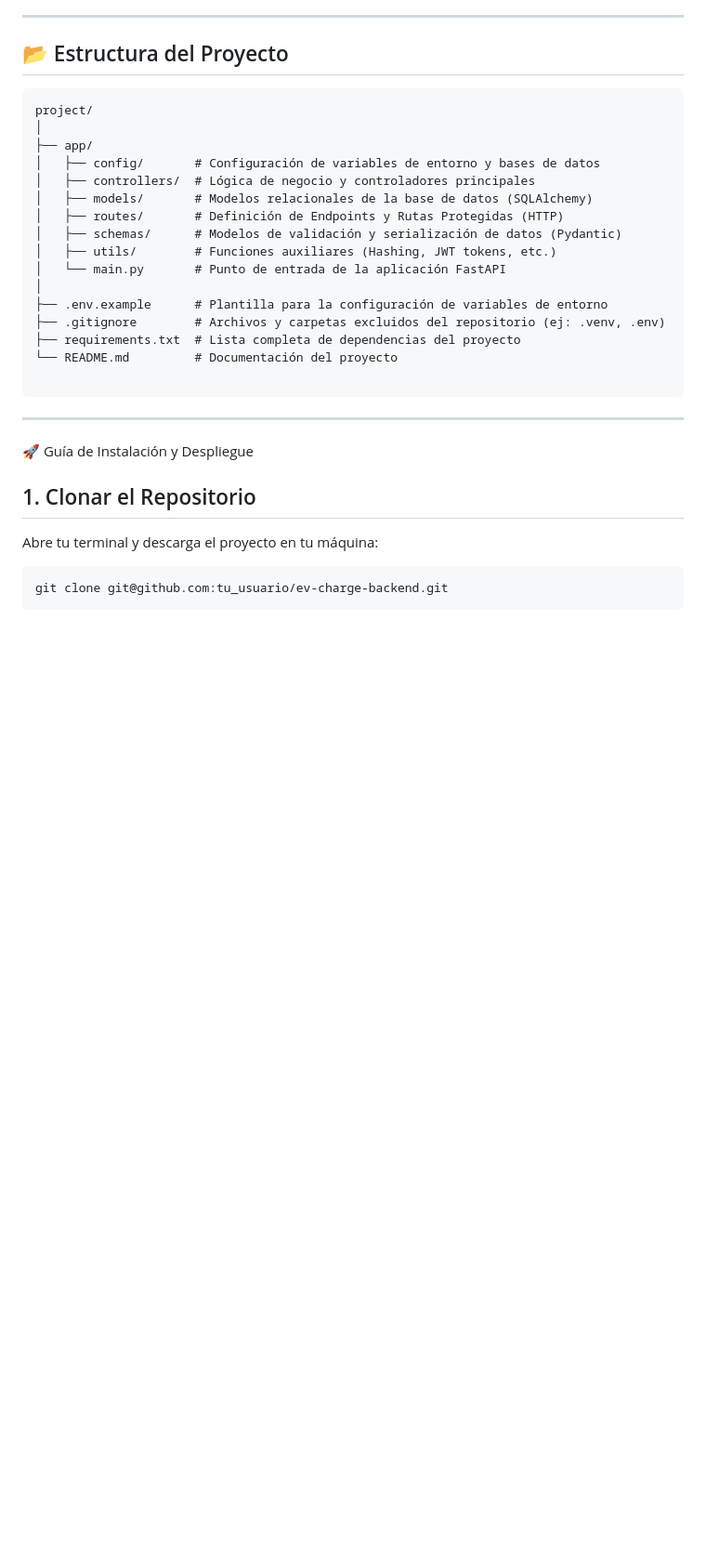
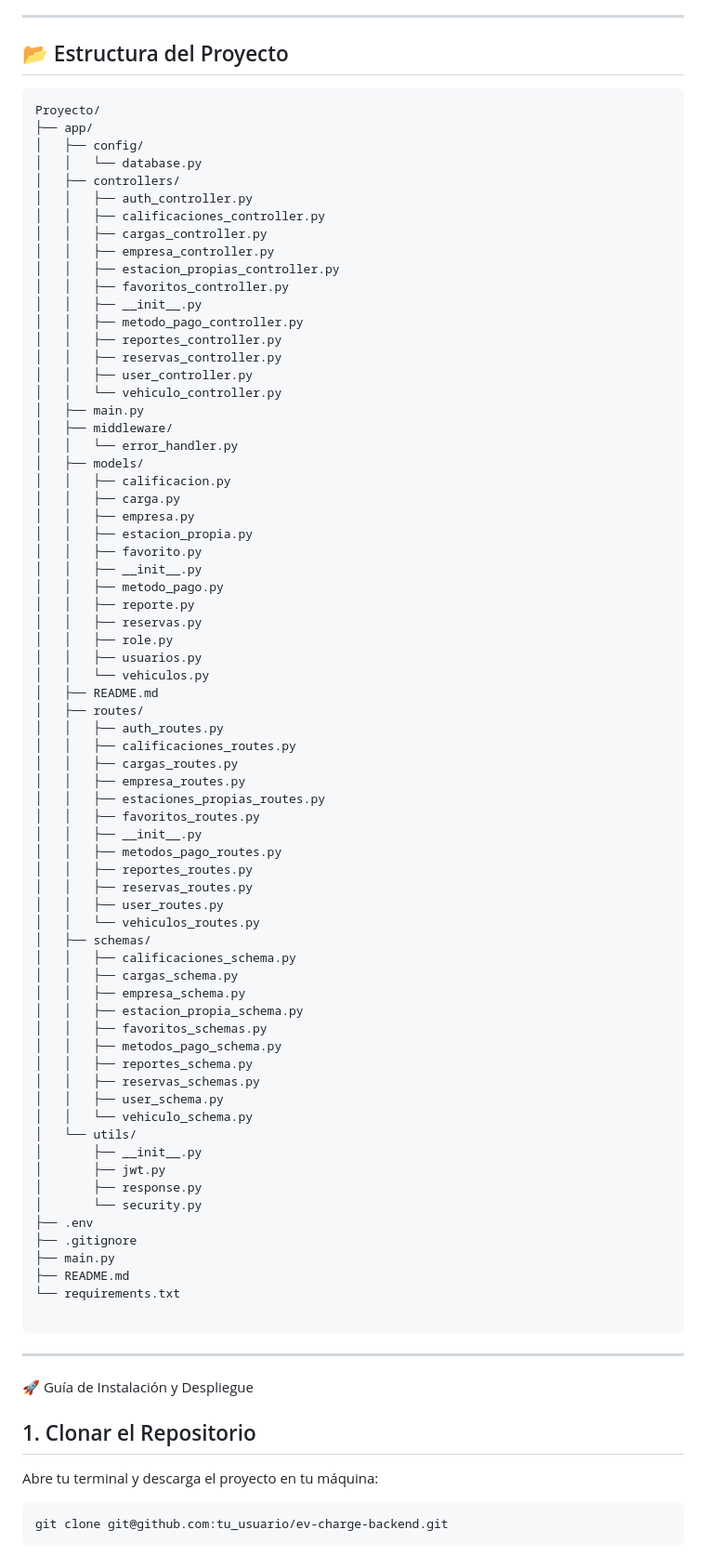
Before and after one commit to Juaness636/EV_CHARGE, a Markdown page: README.md, the part around the change. Shown at 93% size. Drawn GitHub-style; blank space fills up the shorter version.

````diff
--- a/README.md
+++ b/README.md
@@ -19,21 +19,74 @@ Backend centralizado para la plataforma de búsqueda y gestión de estaciones de
 ## 📂 Estructura del Proyecto
 
 ```text
-project/
-│
+Proyecto/
 ├── app/
-│   ├── config/       # Configuración de variables de entorno y bases de datos
-│   ├── controllers/  # Lógica de negocio y controladores principales
-│   ├── models/       # Modelos relacionales de la base de datos (SQLAlchemy)
-│   ├── routes/       # Definición de Endpoints y Rutas Protegidas (HTTP)
-│   ├── schemas/      # Modelos de validación y serialización de datos (Pydantic)
-│   ├── utils/        # Funciones auxiliares (Hashing, JWT tokens, etc.)
-│   └── main.py       # Punto de entrada de la aplicación FastAPI
-│
-├── .env.example      # Plantilla para la configuración de variables de entorno
-├── .gitignore        # Archivos y carpetas excluidos del repositorio (ej: .venv, .env)
-├── requirements.txt  # Lista completa de dependencias del proyecto
-└── README.md         # Documentación del proyecto
+│   ├── config/
+│   │   └── database.py
+│   ├── controllers/
+│   │   ├── auth_controller.py
+│   │   ├── calificaciones_controller.py
+│   │   ├── cargas_controller.py
+│   │   ├── empresa_controller.py
+│   │   ├── estacion_propias_controller.py
+│   │   ├── favoritos_controller.py
+│   │   ├── __init__.py
+│   │   ├── metodo_pago_controller.py
+│   │   ├── reportes_controller.py
+│   │   ├── reservas_controller.py
+│   │   ├── user_controller.py
+│   │   └── vehiculo_controller.py
+│   ├── main.py
+│   ├── middleware/
+│   │   └── error_handler.py
+│   ├── models/
+│   │   ├── calificacion.py
+│   │   ├── carga.py
+│   │   ├── empresa.py
+│   │   ├── estacion_propia.py
+│   │   ├── favorito.py
+│   │   ├── __init__.py
+│   │   ├── metodo_pago.py
+│   │   ├── reporte.py
+│   │   ├── reservas.py
+│   │   ├── role.py
+│   │   ├── usuarios.py
+│   │   └── vehiculos.py
+│   ├── README.md
+│   ├── routes/
+│   │   ├── auth_routes.py
+│   │   ├── calificaciones_routes.py
+│   │   ├── cargas_routes.py
+│   │   ├── empresa_routes.py
+│   │   ├── estaciones_propias_routes.py
+│   │   ├── favoritos_routes.py
+│   │   ├── __init__.py
+│   │   ├── metodos_pago_routes.py
+│   │   ├── reportes_routes.py
+│   │   ├── reservas_routes.py
+│   │   ├── user_routes.py
+│   │   └── vehiculos_routes.py
+│   ├── schemas/
+│   │   ├── calificaciones_schema.py
+│   │   ├── cargas_schema.py
+│   │   ├── empresa_schema.py
+│   │   ├── estacion_propia_schema.py
+│   │   ├── favoritos_schemas.py
+│   │   ├── metodos_pago_schema.py
+│   │   ├── reportes_schema.py
+│   │   ├── reservas_schemas.py
+│   │   ├── user_schema.py
+│   │   └── vehiculo_schema.py
+│   └── utils/
+│       ├── __init__.py
+│       ├── jwt.py
+│       ├── response.py
+│       └── security.py
+├── .env
+├── .gitignore
+├── main.py
+├── README.md
+└── requirements.txt
 
 ```
 ---
````
